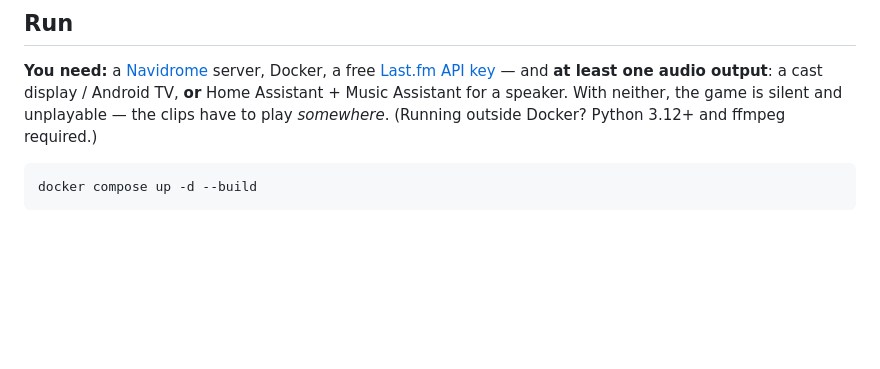
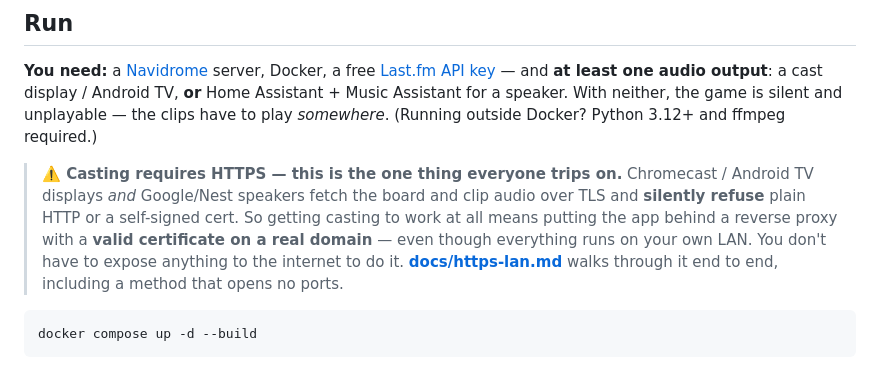
Before and after one commit to colfin22/intro-quiz, a Markdown page: README.md, the part around the change. Drawn GitHub-style; blank space fills up the shorter version.

Commit message:
docs: promote the HTTPS-for-casting requirement to a callout in Run

```diff
--- a/README.md
+++ b/README.md
@@ -131,6 +131,14 @@ a cast display / Android TV, **or** Home Assistant + Music Assistant for a
 speaker. With neither, the game is silent and unplayable — the clips have to
 play *somewhere*. (Running outside Docker? Python 3.12+ and ffmpeg required.)
 
+> **⚠️ Casting requires HTTPS — this is the one thing everyone trips on.** Chromecast /
+> Android TV displays *and* Google/Nest speakers fetch the board and clip audio over
+> TLS and **silently refuse** plain HTTP or a self-signed cert. So getting casting to
+> work at all means putting the app behind a reverse proxy with a **valid certificate
+> on a real domain** — even though everything runs on your own LAN. You don't have to
+> expose anything to the internet to do it. **[docs/https-lan.md](docs/https-lan.md)**
+> walks through it end to end, including a method that opens no ports.
+
     docker compose up -d --build
 
 Prefer not to build? Pre-built multi-arch (amd64/arm64) images are published on
```
